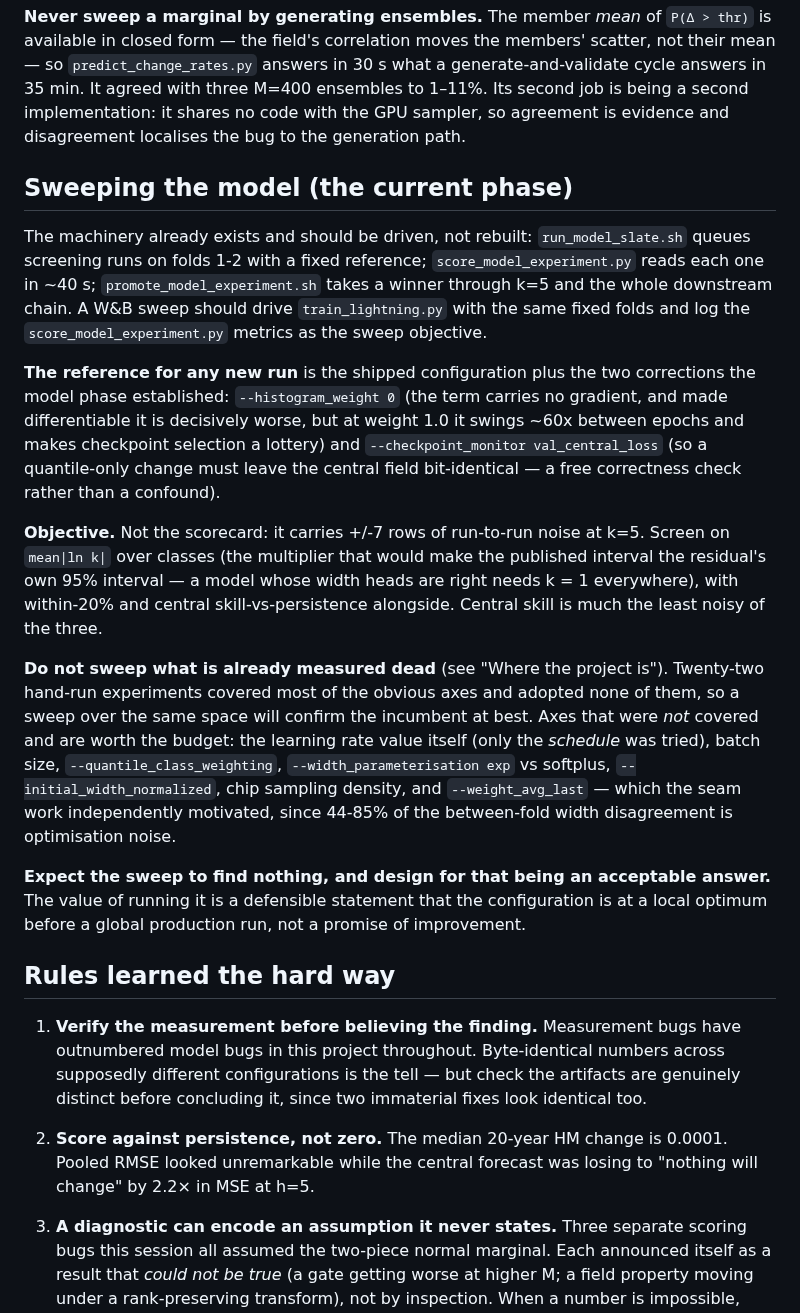
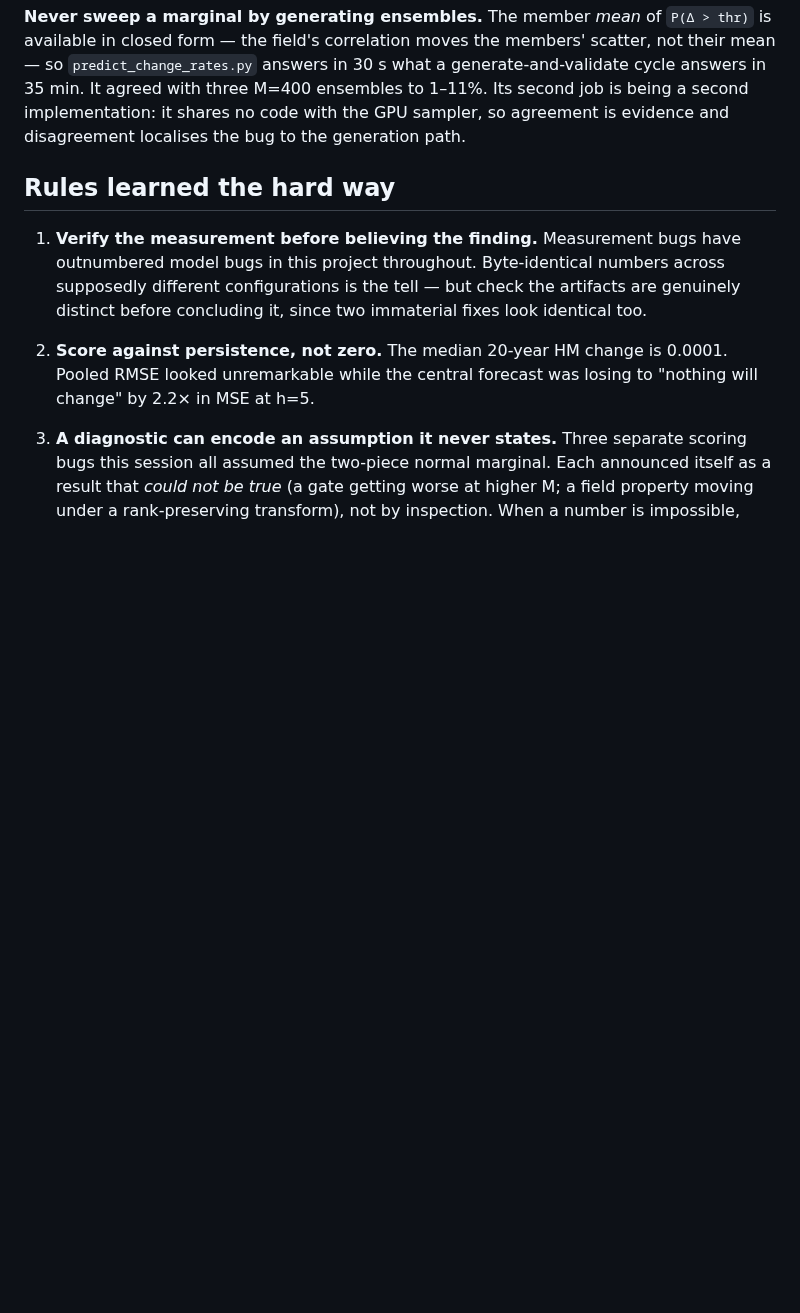
Before and after one commit to GMoncrieff/spatio-temporal, a Markdown page: CLAUDE.md, the part around one of its changes. Rendered like a GitHub page; blank space fills up the shorter version.

```diff
--- a/CLAUDE.md
+++ b/CLAUDE.md
@@ -103,40 +115,6 @@ mean — so `predict_change_rates.py` answers in 30 s what a generate-and-valida
 answers in 35 min. It agreed with three M=400 ensembles to 1–11%. Its second job is being a
 second implementation: it shares no code with the GPU sampler, so agreement is evidence and
 disagreement localises the bug to the generation path.
-
-## Sweeping the model (the current phase)
-
-The machinery already exists and should be driven, not rebuilt: `run_model_slate.sh` queues
-screening runs on folds 1-2 with a fixed reference; `score_model_experiment.py` reads each
-one in ~40 s; `promote_model_experiment.sh` takes a winner through k=5 and the whole
-downstream chain. A W&B sweep should drive `train_lightning.py` with the same fixed folds and
-log the `score_model_experiment.py` metrics as the sweep objective.
-
-**The reference for any new run** is the shipped configuration plus the two corrections the
-model phase established: `--histogram_weight 0` (the term carries no gradient, and made
-differentiable it is decisively worse, but at weight 1.0 it swings ~60x between epochs and
-makes checkpoint selection a lottery) and `--checkpoint_monitor val_central_loss` (so a
-quantile-only change must leave the central field bit-identical — a free correctness check
-rather than a confound).
-
-**Objective.** Not the scorecard: it carries +/-7 rows of run-to-run noise at k=5. Screen on
-`mean|ln k|` over classes (the multiplier that would make the published interval the
-residual's own 95% interval — a model whose width heads are right needs k = 1 everywhere),
-with within-20% and central skill-vs-persistence alongside. Central skill is much the least
-noisy of the three.
-
-**Do not sweep what is already measured dead** (see "Where the project is"). Twenty-two
-hand-run experiments covered most of the obvious axes and adopted none of them, so a sweep
-over the same space will confirm the incumbent at best. Axes that were *not* covered and are
-worth the budget: the learning rate value itself (only the *schedule* was tried), batch size,
-`--quantile_class_weighting`, `--width_parameterisation exp` vs softplus,
-`--initial_width_normalized`, chip sampling density, and `--weight_avg_last` — which the seam
-work independently motivated, since 44-85% of the between-fold width disagreement is
-optimisation noise.
-
-**Expect the sweep to find nothing, and design for that being an acceptable answer.** The
-value of running it is a defensible statement that the configuration is at a local optimum
-before a global production run, not a promise of improvement.
 
 ## Rules learned the hard way
 
```
Also changed, not shown: other parts of CLAUDE.md (+22 -10 lines).
